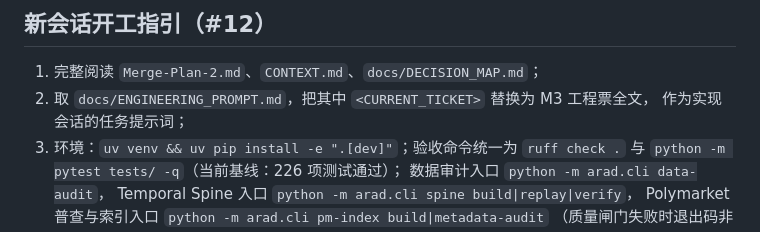
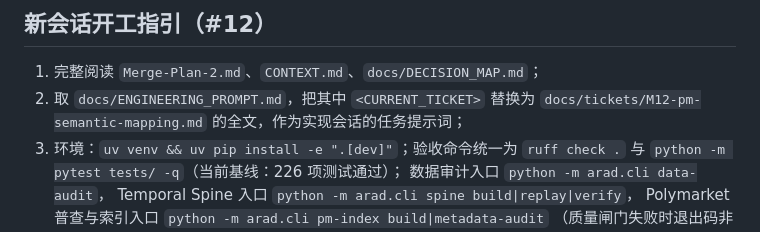
Before and after one commit to Ivis4ml/ARAD, a Markdown page: README.md, the part around the change. Rendered like a GitHub page.

Commit message:
docs: README 开工指引指向 #12 工程票

```diff
--- a/README.md
+++ b/README.md
@@ -30,8 +30,8 @@ Research Service 只能由人类暂停或关闭。
 ## 新会话开工指引（#12）
 
 1. 完整阅读 `Merge-Plan-2.md`、`CONTEXT.md`、`docs/DECISION_MAP.md`；
-2. 取 `docs/ENGINEERING_PROMPT.md`，把其中 `<CURRENT_TICKET>` 替换为 M3 工程票全文，
-   作为实现会话的任务提示词；
+2. 取 `docs/ENGINEERING_PROMPT.md`，把其中 `<CURRENT_TICKET>` 替换为
+   `docs/tickets/M12-pm-semantic-mapping.md` 的全文，作为实现会话的任务提示词；
 3. 环境：`uv venv && uv pip install -e ".[dev]"`；验收命令统一为
    `ruff check .` 与 `python -m pytest tests/ -q`（当前基线：226 项测试通过）；
    数据审计入口 `python -m arad.cli data-audit`，
```
